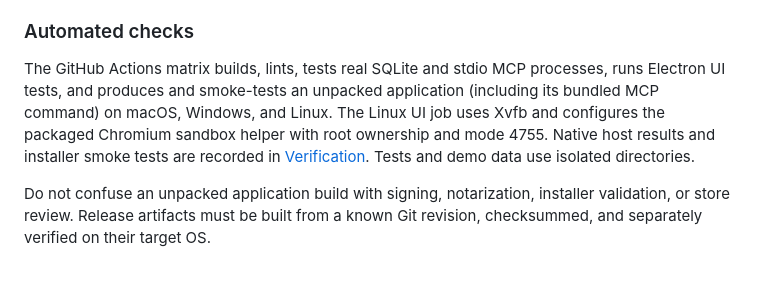
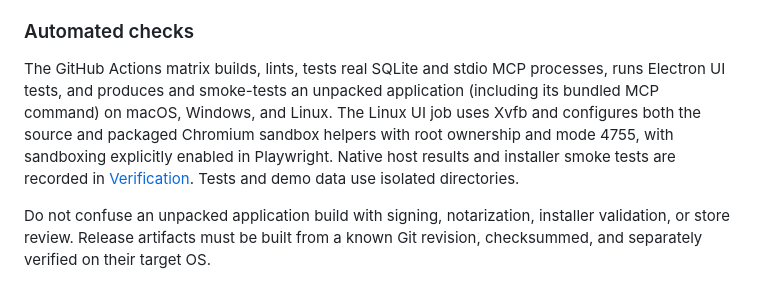
Before and after one commit to UnlikeOtherAI/ChatterBox, a Markdown page: docs/distribution.md, the part around the change. Drawn GitHub-style.

```diff
--- a/docs/distribution.md
+++ b/docs/distribution.md
@@ -31,7 +31,7 @@ by its desktop environment to Electron.
 
 ### Automated checks
 
-The GitHub Actions matrix builds, lints, tests real SQLite and stdio MCP processes, runs Electron UI tests, and produces and smoke-tests an unpacked application (including its bundled MCP command) on macOS, Windows, and Linux. The Linux UI job uses Xvfb and configures the packaged Chromium sandbox helper with root ownership and mode 4755. Native host results and installer smoke tests are recorded in [Verification](verification.md). Tests and demo data use isolated directories.
+The GitHub Actions matrix builds, lints, tests real SQLite and stdio MCP processes, runs Electron UI tests, and produces and smoke-tests an unpacked application (including its bundled MCP command) on macOS, Windows, and Linux. The Linux UI job uses Xvfb and configures both the source and packaged Chromium sandbox helpers with root ownership and mode 4755, with sandboxing explicitly enabled in Playwright. Native host results and installer smoke tests are recorded in [Verification](verification.md). Tests and demo data use isolated directories.
 
 Do not confuse an unpacked application build with signing, notarization, installer validation, or store review. Release artifacts must be built from a known Git revision, checksummed, and separately verified on their target OS.
 
```
Also changed, not shown: docs/verification.md (+32 -0 lines).
